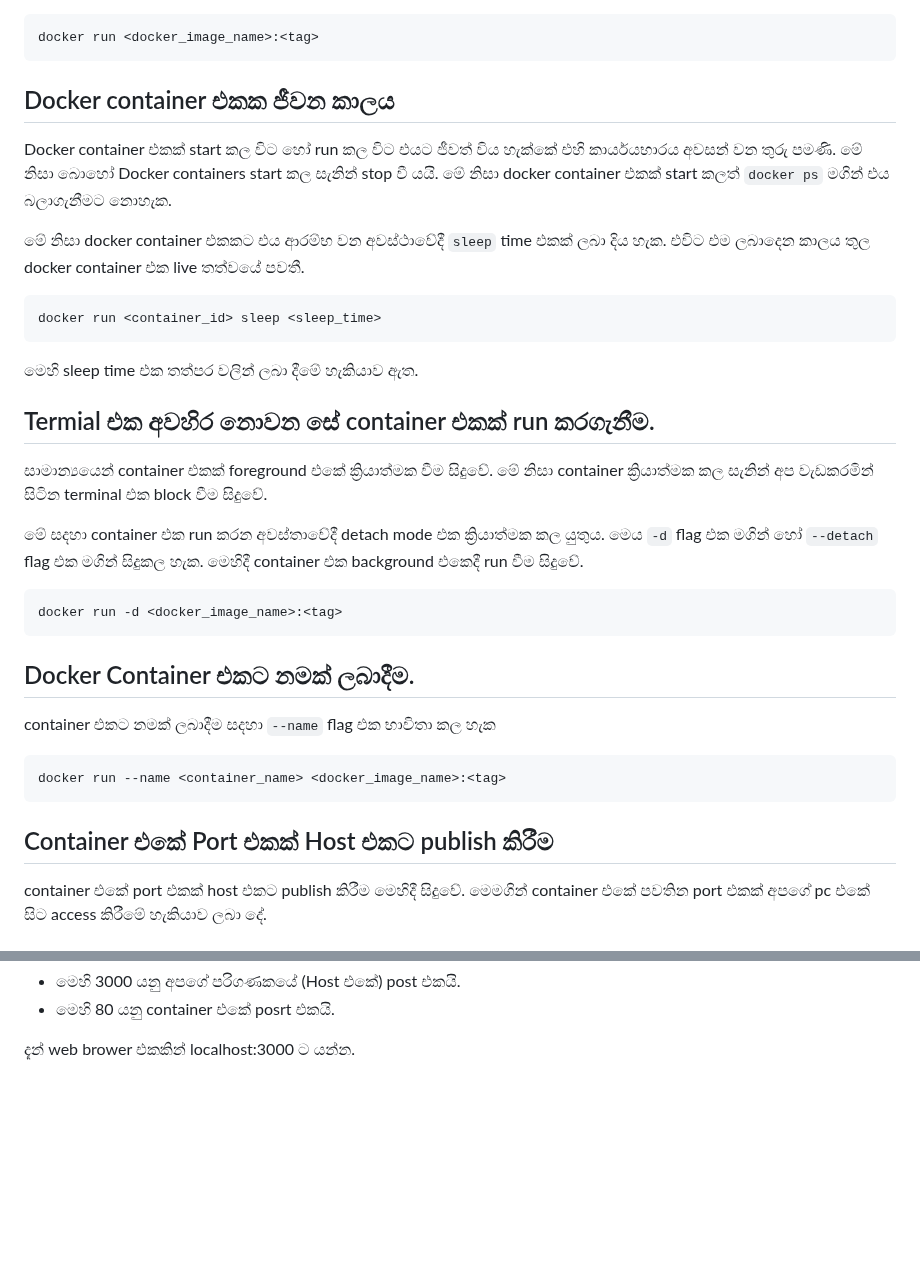
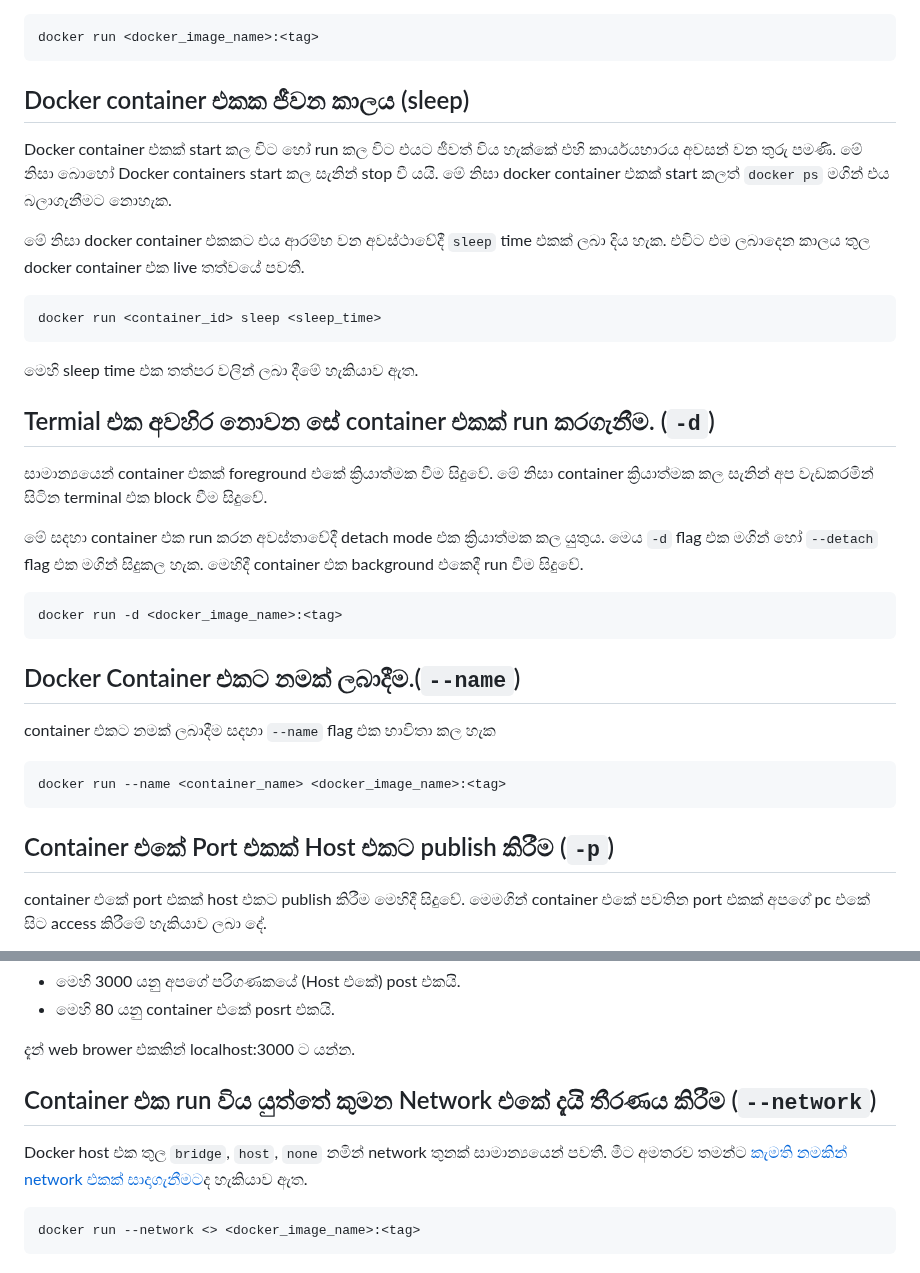
Before and after one commit to y-developer/docs, a Markdown page: docker/docker_run.md, 2 parts joined by grey strips. Rendered like a GitHub page; blank space fills up the shorter version.

````diff
--- a/docker/docker_run.md
+++ b/docker/docker_run.md
@@ -12,7 +12,7 @@ Docker Image එකකින් Docker Container එකක් සාදා run
 docker run <docker_image_name>:<tag>
 ```
 
-## Docker container එකක ජීවන කාලය
+## Docker container එකක ජීවන කාලය (sleep)
 Docker container එකක් start කල විට හෝ run කල විට එයට ජීවත් විය හැක්කේ එහි කාර්යයභාරය අවසන් වන තුරු පමණි.  මේ නිසා බොහෝ Docker containers start කල සැනින් stop වී යයි. මේ නිසා docker container එකක් start කලත් `docker ps` මගින් එය බලාගැනීමට නොහැක.
 
 මේ නිසා docker container එකකට එය ආරම්භ වන අවස්ථාවේදී `sleep` time එකක් ලබා දිය හැක.  එවිට එම ලබාදෙන කාලය තුල docker container එක live තත්වයේ පවතී.
@@ -23,7 +23,7 @@ docker run <container_id> sleep <sleep_time>
 මෙහි sleep time එක තත්පර වලින් ලබා දීමේ හැකියාව ඇත.
 
 
-## Termial එක අවහිර නොවන සේ container එකක් run කරගැනීම.
+## Termial එක අවහිර නොවන සේ container එකක් run කරගැනීම. (`-d`)
 
 සාමාන්‍යයෙන් container එකක් foreground එකේ ක්‍රියාත්මක වීම සිදුවේ. මේ නිසා container ක්‍රියාත්මක කල සැනින් අප වැඩකරමින් සිටින terminal එක block වීම සිදුවේ.
 
@@ -33,7 +33,7 @@ docker run <container_id> sleep <sleep_time>
 docker run -d <docker_image_name>:<tag>
 ```
 
-## Docker Container එකට නමක් ලබාදීම.
+## Docker Container එකට නමක් ලබාදීම.(`--name`)
 
 container එකට නමක් ලබාදීම සදහා `--name` flag එක භාවිතා කල හැක
 
@@ -41,7 +41,7 @@ container එකට නමක් ලබාදීම සදහා `--name` flag
 docker run --name <container_name> <docker_image_name>:<tag>
 ```
 
-## Container එකේ Port එකක් Host එකට publish කිරීම
+## Container එකේ Port එකක් Host එකට publish කිරීම (`-p`)
 
 container එකේ port එකක් host එකට publish කිරීම මෙහිදී සිදුවේ. මෙමගින් container එකේ පවතින port එකක් අපගේ pc එකේ සිට access කිරීමේ හැකියාව ලබා දේ.
 
@@ -59,3 +59,10 @@ docker run -p 3000:80 httpd:2.4.56-alpine3.17
 - මෙහි 80 යනු container එකේ posrt එකයි.
 
 දැන් web brower එකකින් localhost:3000 ‍ට යන්න.
+
+## Container එක run විය යුත්තේ කුමන Network එකේ දැයි තීරණය කිරීම (`--network`)
+Docker host එක තුල `bridge`, `host`, `none` නමින් network තුනක් සාමාන්‍යයෙන් පවතී. මීට අමතරව තමන්ට [කැමති නමකින් network එකක් සාදාගැනීමට](../docker_network.md/)ද හැකියාව ඇත.
+
+```bash
+docker run --network <> <docker_image_name>:<tag>
+```
````
